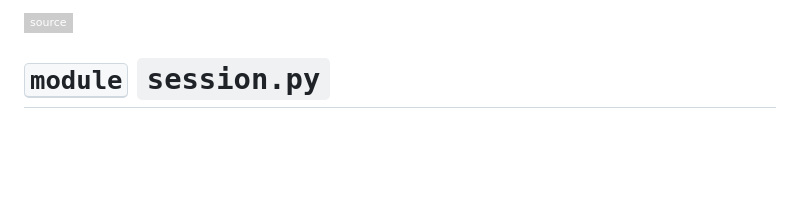
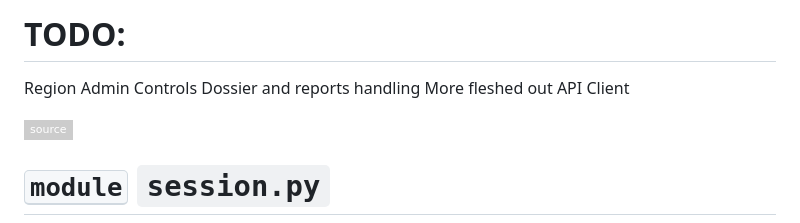
Before and after one commit to audreyreal/NSDotPy, a Markdown page: README.md, the part around the change. Rendered like a GitHub page; badges without logos; blank space fills up the shorter version.

Commit message:
Update README.md
add todo

```diff
--- a/README.md
+++ b/README.md
@@ -1,4 +1,9 @@
 <!-- markdownlint-disable -->
+
+# TODO:
+Region Admin Controls
+Dossier and reports handling
+More fleshed out API Client
 
 <a href="..\src\session.py#L0"><img align="right" style="float:right;" src="https://img.shields.io/badge/-source-cccccc?style=flat-square"></a>
 
```
